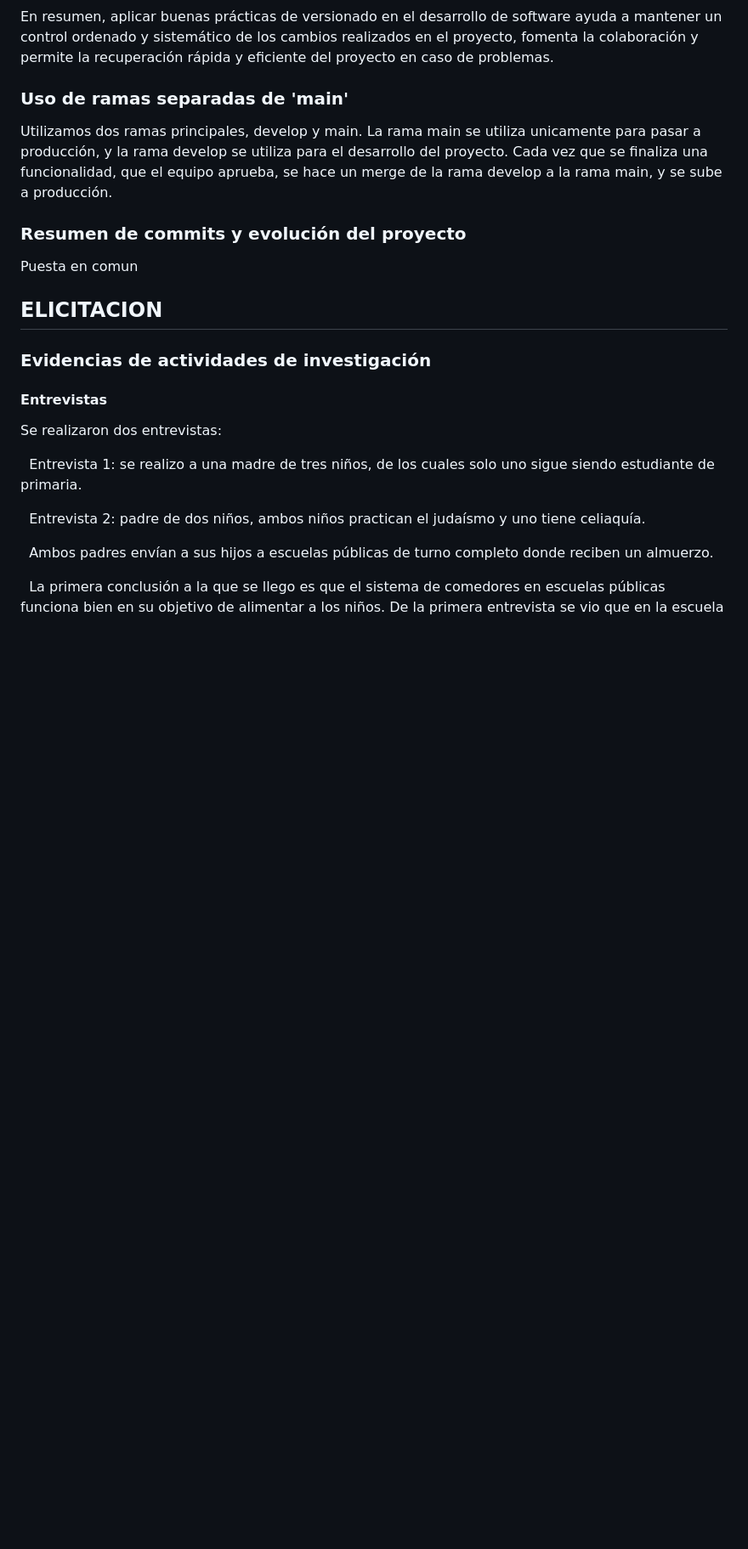
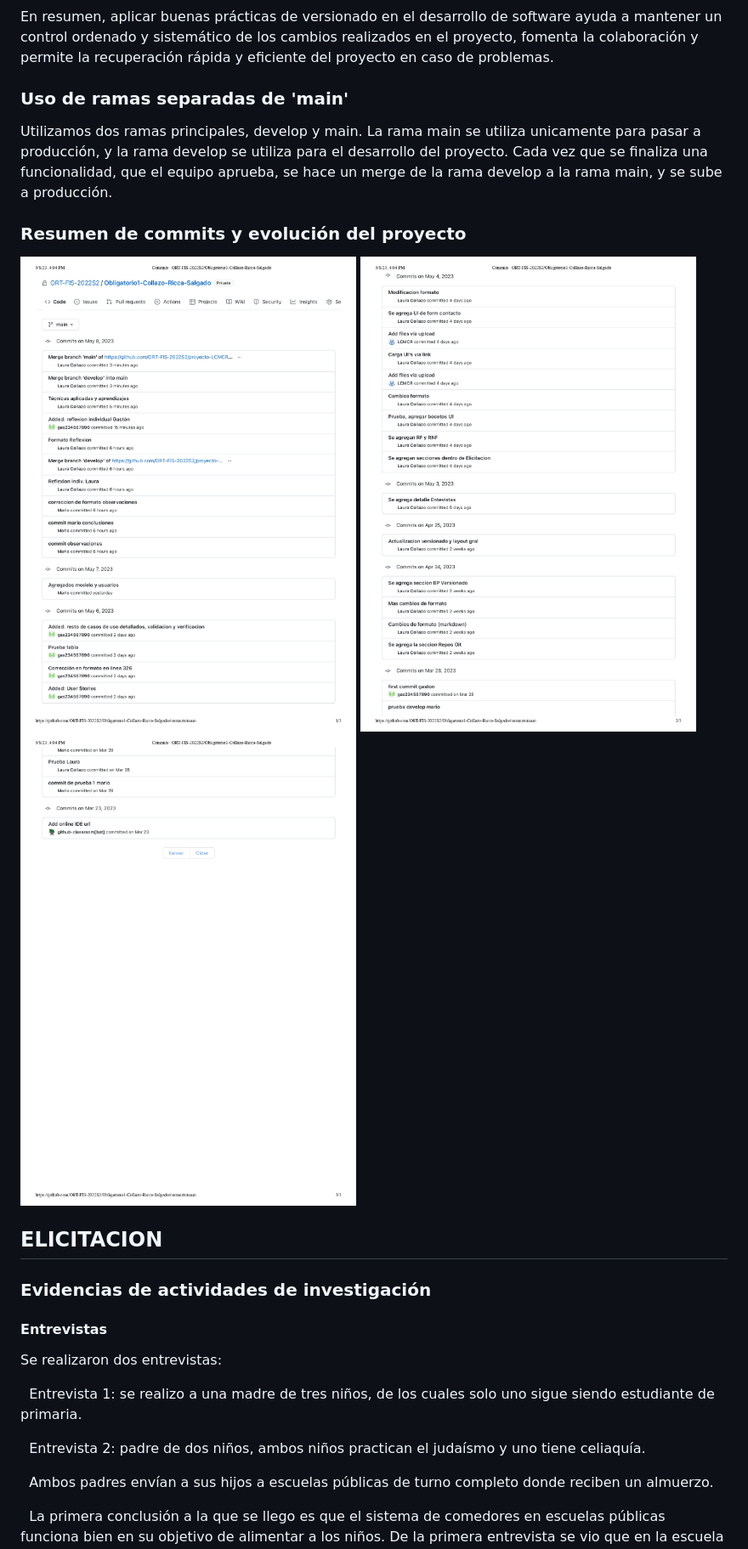
Before and after one commit to ORT-FIS-2022S2/Obligatorio1-Collazo-Ricca-Salgado, a Markdown page: README.md, the part around the change. Shown: that part at 85% size. GitHub-like rendering; pictures changed too: Commits_page-0001.jpg (added), Commits_page-0002.jpg (added), Commits_page-0003.jpg (added); blank space fills up the shorter version.

Commit message:
Log commits

```diff
--- a/README.md
+++ b/README.md
@@ -97,7 +97,9 @@ En resumen, aplicar buenas prácticas de versionado en el desarrollo de software
 Utilizamos dos ramas principales, develop y main. La rama main se utiliza unicamente para pasar a producción, y la rama develop se utiliza para el desarrollo del proyecto. Cada vez que se finaliza una funcionalidad, que el equipo aprueba, se hace un merge de la rama develop a la rama main, y se sube a producción.
 
 ### Resumen de commits y evolución del proyecto
-Puesta en comun
+![Commits_1](Commits_page-0001.jpg)
+![Commits_2](Commits_page-0002.jpg)
+![Commits_3](Commits_page-0003.jpg)
 
 ## ELICITACION
 
```
